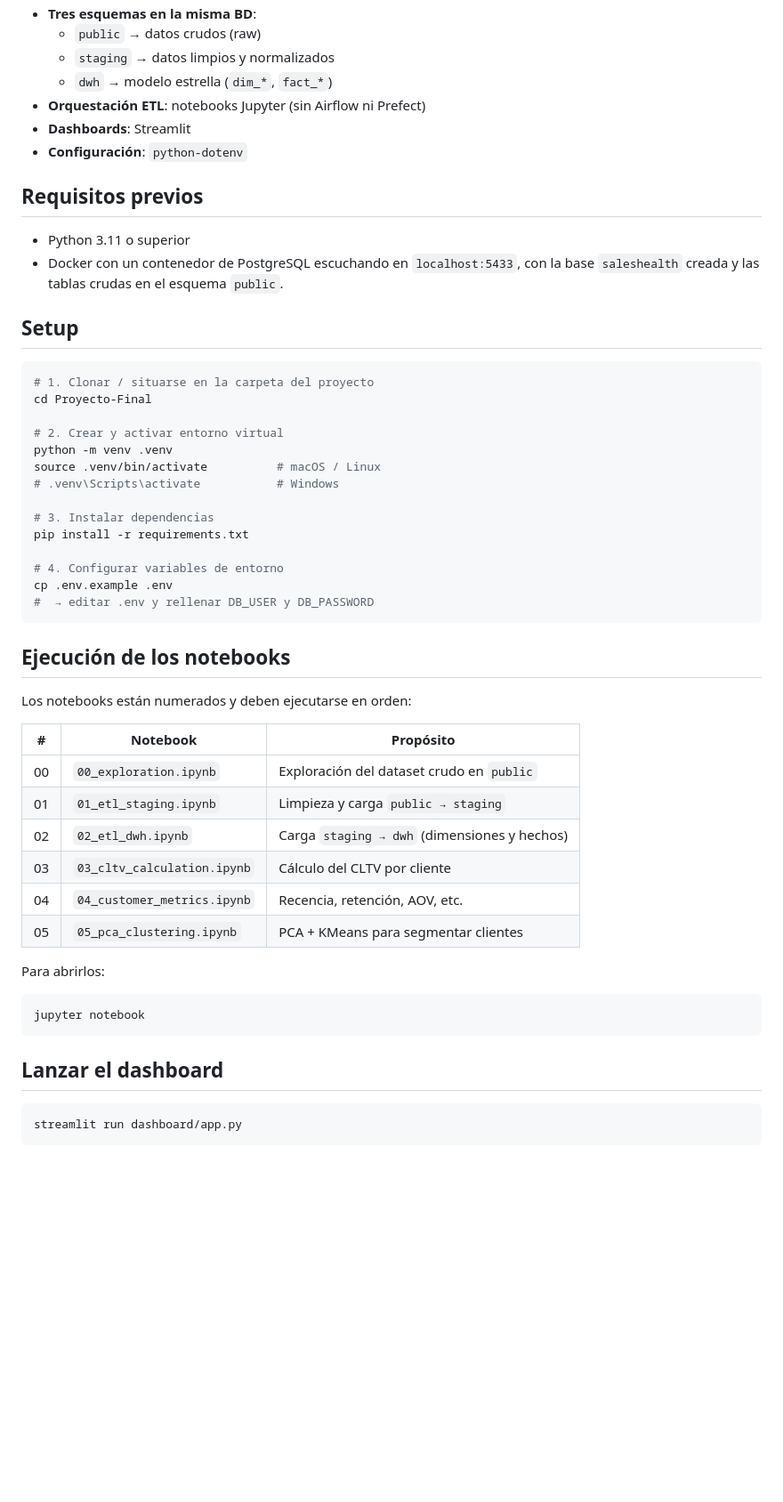
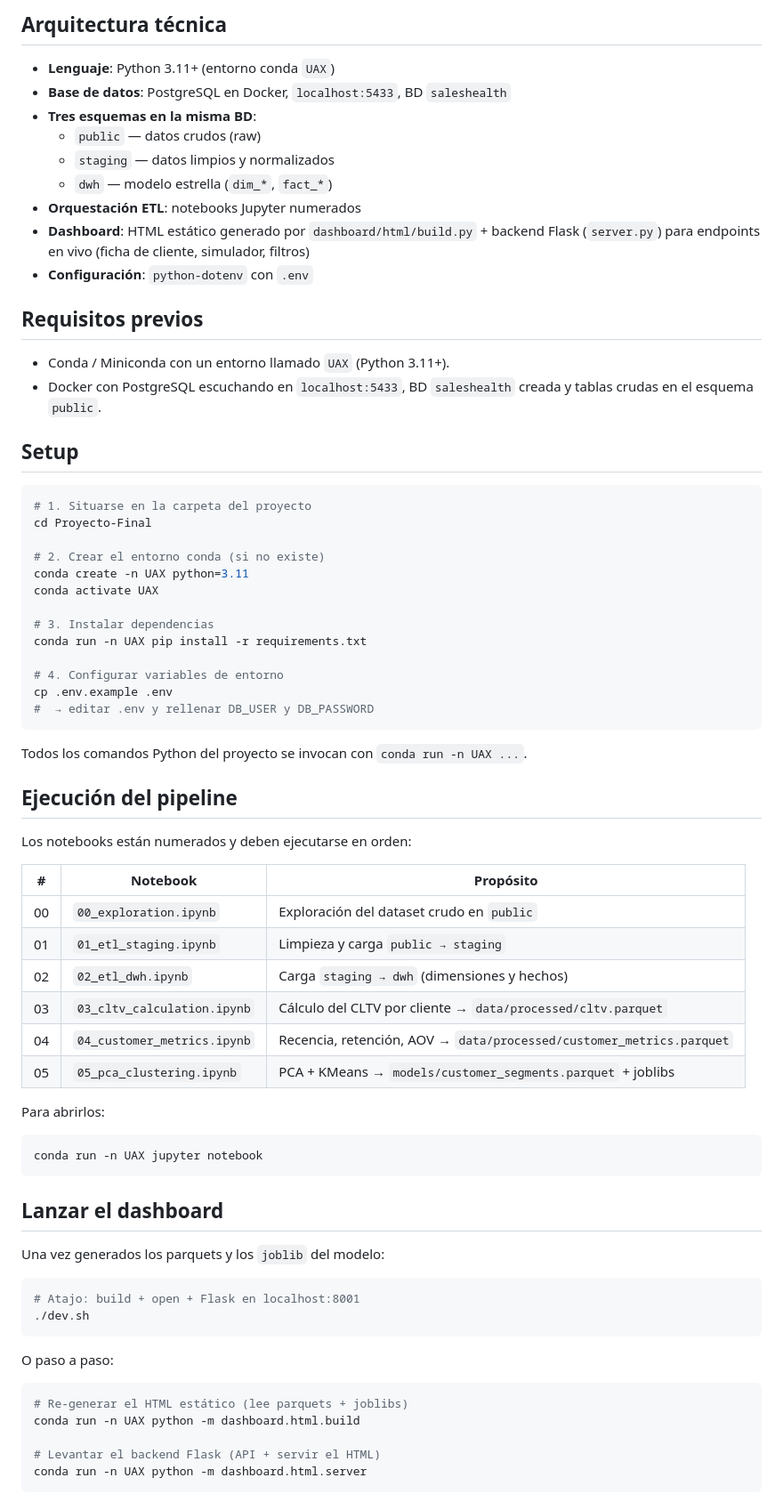
Before and after one commit to alejandrobarreche/Data-Management-Saleshealth, a Markdown page: README.md, the part around one of its changes. Shown at 89% size. GitHub-like rendering; blank space fills up the shorter version.

````diff
--- a/README.md
+++ b/README.md
@@ -19,36 +54,41 @@ Construcción de un entorno analítico (Data Warehouse) y cálculo de métricas
+## Arquitectura técnica
+
+- **Lenguaje**: Python 3.11+ (entorno conda `UAX`)
+- **Base de datos**: PostgreSQL en Docker, `localhost:5433`, BD `saleshealth`
 - **Tres esquemas en la misma BD**:
-  - `public` → datos crudos (raw)
-  - `staging` → datos limpios y normalizados
-  - `dwh` → modelo estrella (`dim_*`, `fact_*`)
-- **Orquestación ETL**: notebooks Jupyter (sin Airflow ni Prefect)
-- **Dashboards**: Streamlit
-- **Configuración**: `python-dotenv`
+  - `public` — datos crudos (raw)
+  - `staging` — datos limpios y normalizados
+  - `dwh` — modelo estrella (`dim_*`, `fact_*`)
+- **Orquestación ETL**: notebooks Jupyter numerados
+- **Dashboard**: HTML estático generado por `dashboard/html/build.py` + backend Flask (`server.py`) para endpoints en vivo (ficha de cliente, simulador, filtros)
+- **Configuración**: `python-dotenv` con `.env`
 
 ## Requisitos previos
 
-- Python 3.11 o superior
-- Docker con un contenedor de PostgreSQL escuchando en `localhost:5433`, con la base `saleshealth` creada y las tablas crudas en el esquema `public`.
+- Conda / Miniconda con un entorno llamado `UAX` (Python 3.11+).
+- Docker con PostgreSQL escuchando en `localhost:5433`, BD `saleshealth` creada y tablas crudas en el esquema `public`.
 
 ## Setup
 
 ```bash
-# 1. Clonar / situarse en la carpeta del proyecto
+# 1. Situarse en la carpeta del proyecto
 cd Proyecto-Final
 
-# 2. Crear y activar entorno virtual
-python -m venv .venv
-source .venv/bin/activate          # macOS / Linux
-# .venv\Scripts\activate           # Windows
+# 2. Crear el entorno conda (si no existe)
+conda create -n UAX python=3.11
+conda activate UAX
 
 # 3. Instalar dependencias
-pip install -r requirements.txt
+conda run -n UAX pip install -r requirements.txt
 
 # 4. Configurar variables de entorno
 cp .env.example .env
 #  → editar .env y rellenar DB_USER y DB_PASSWORD
 ```
 
-## Ejecución de los notebooks
+Todos los comandos Python del proyecto se invocan con `conda run -n UAX ...`.
+
+## Ejecución del pipeline
 
 Los notebooks están numerados y deben ejecutarse en orden:
 
@@ -57,17 +97,32 @@ Los notebooks están numerados y deben ejecutarse en orden:
 | 00 | `00_exploration.ipynb` | Exploración del dataset crudo en `public` |
 | 01 | `01_etl_staging.ipynb` | Limpieza y carga `public → staging` |
 | 02 | `02_etl_dwh.ipynb` | Carga `staging → dwh` (dimensiones y hechos) |
-| 03 | `03_cltv_calculation.ipynb` | Cálculo del CLTV por cliente |
-| 04 | `04_customer_metrics.ipynb` | Recencia, retención, AOV, etc. |
-| 05 | `05_pca_clustering.ipynb` | PCA + KMeans para segmentar clientes |
+| 03 | `03_cltv_calculation.ipynb` | Cálculo del CLTV por cliente → `data/processed/cltv.parquet` |
+| 04 | `04_customer_metrics.ipynb` | Recencia, retención, AOV → `data/processed/customer_metrics.parquet` |
+| 05 | `05_pca_clustering.ipynb` | PCA + KMeans → `models/customer_segments.parquet` + joblibs |
 
 Para abrirlos:
 
 ```bash
-jupyter notebook
+conda run -n UAX jupyter notebook
 ```
 
 ## Lanzar el dashboard
 
+Una vez generados los parquets y los `joblib` del modelo:
+
 ```bash
-streamlit run dashboard/app.py
+# Atajo: build + open + Flask en localhost:8001
+./dev.sh
+```
+
+O paso a paso:
+
+```bash
+# Re-generar el HTML estático (lee parquets + joblibs)
+conda run -n UAX python -m dashboard.html.build
+
+# Levantar el backend Flask (API + servir el HTML)
+conda run -n UAX python -m dashboard.html.server
+```
+
````
Also changed, not shown: other parts of README.md (+91 -24 lines).
